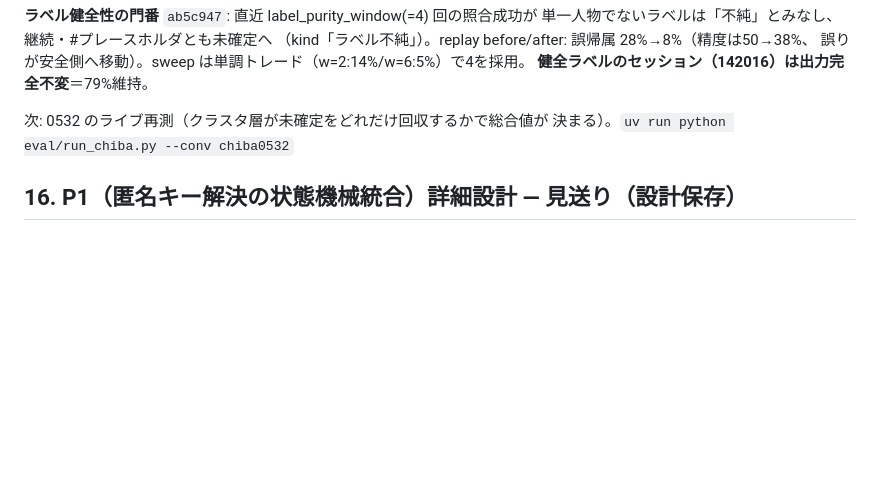
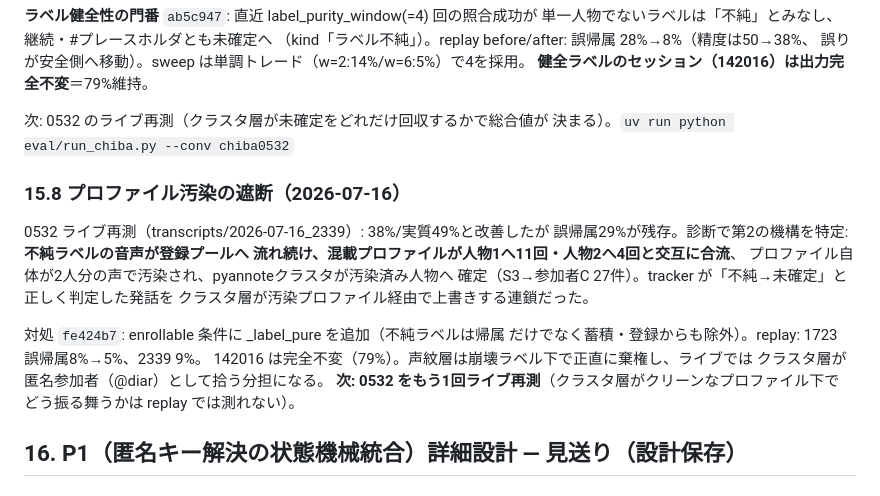
Before and after one commit to ReiMatsui/discussion-support, a Markdown page: docs/design/handoff_2026-07-14_unregistered_speakers.md, the part around the change. GitHub-like rendering; blank space fills up the shorter version.

Commit message:
docs(design): プロファイル汚染の診断と遮断を記録（§15.8）

```diff
--- a/docs/design/handoff_2026-07-14_unregistered_speakers.md
+++ b/docs/design/handoff_2026-07-14_unregistered_speakers.md
@@ -399,6 +399,22 @@ overlapゲートで未確定。回収するならDOA（マイクアレイの到
 次: 0532 のライブ再測（クラスタ層が未確定をどれだけ回収するかで総合値が
 決まる）。`uv run python eval/run_chiba.py --conv chiba0532`
 
+### 15.8 プロファイル汚染の遮断（2026-07-16）
+
+0532 ライブ再測（transcripts/2026-07-16_2339）: 38%/実質49%と改善したが
+誤帰属29%が残存。診断で第2の機構を特定: **不純ラベルの音声が登録プールへ
+流れ続け、混載プロファイルが人物1へ11回・人物2へ4回と交互に合流**、
+プロファイル自体が2人分の声で汚染され、pyannoteクラスタが汚染済み人物へ
+確定（S3→参加者C 27件）。tracker が「不純→未確定」と正しく判定した発話を
+クラスタ層が汚染プロファイル経由で上書きする連鎖だった。
+
+対処 `fe424b7`: enrollable 条件に _label_pure を追加（不純ラベルは帰属
+だけでなく蓄積・登録からも除外）。replay: 1723 誤帰属8%→5%、2339 9%。
+142016 は完全不変（79%）。声紋層は崩壊ラベル下で正直に棄権し、ライブでは
+クラスタ層が匿名参加者（@diar）として拾う分担になる。
+**次: 0532 をもう1回ライブ再測**（クラスタ層がクリーンなプロファイル下で
+どう振る舞うかは replay では測れない）。
+
 ## 16. P1（匿名キー解決の状態機械統合）詳細設計 — 見送り（設計保存）
 
 ### 16.1 解決する問題（レビュー C1/C2/C4/C10）
```
